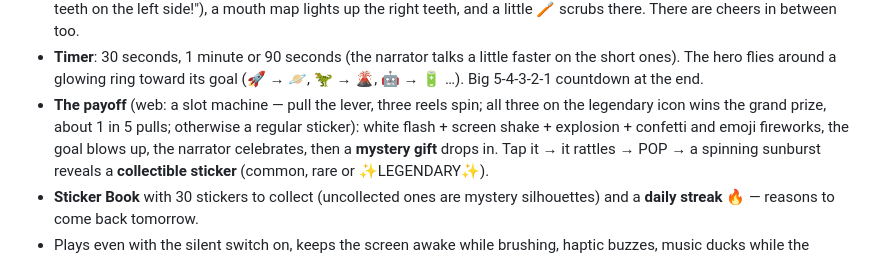
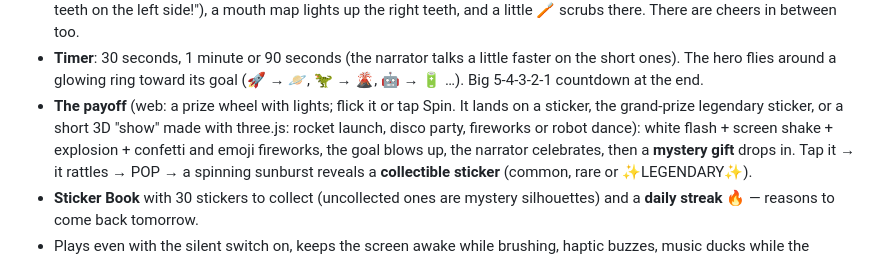
Before and after one commit to danhammonddesign/TimerApp, a Markdown page: README.md, the part around the change. Drawn GitHub-style.

```diff
--- a/README.md
+++ b/README.md
@@ -35,7 +35,7 @@ the side of the mouth being brushed, scrubs with a toothbrush and wears a costum
   a mouth map lights up the right teeth, and a little 🪥 scrubs there. There are cheers in between too.
 - **Timer**: 30 seconds, 1 minute or 90 seconds (the narrator talks a little faster on the short ones). The hero flies around a glowing ring
   toward its goal (🚀 → 🪐, 🦖 → 🌋, 🤖 → 🔋 …). Big 5-4-3-2-1 countdown at the end.
-- **The payoff** (web: a slot machine — pull the lever, three reels spin; all three on the legendary icon wins the grand prize, about 1 in 5 pulls; otherwise a regular sticker): white flash + screen shake + explosion + confetti and emoji fireworks, the goal
+- **The payoff** (web: a prize wheel with lights; flick it or tap Spin. It lands on a sticker, the grand-prize legendary sticker, or a short 3D "show" made with three.js: rocket launch, disco party, fireworks or robot dance): white flash + screen shake + explosion + confetti and emoji fireworks, the goal
   blows up, the narrator celebrates, then a **mystery gift** drops in. Tap it → it rattles → POP →
   a spinning sunburst reveals a **collectible sticker** (common, rare or ✨LEGENDARY✨).
 - **Sticker Book** with 30 stickers to collect (uncollected ones are mystery silhouettes) and a
```
Also changed, not shown: web/slot-preview.png (deleted), web/wheel-preview.png (added), 4 other files.
